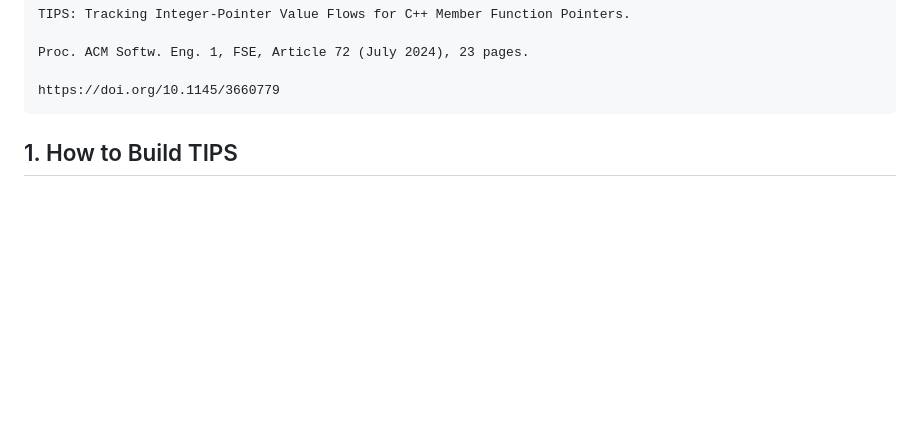
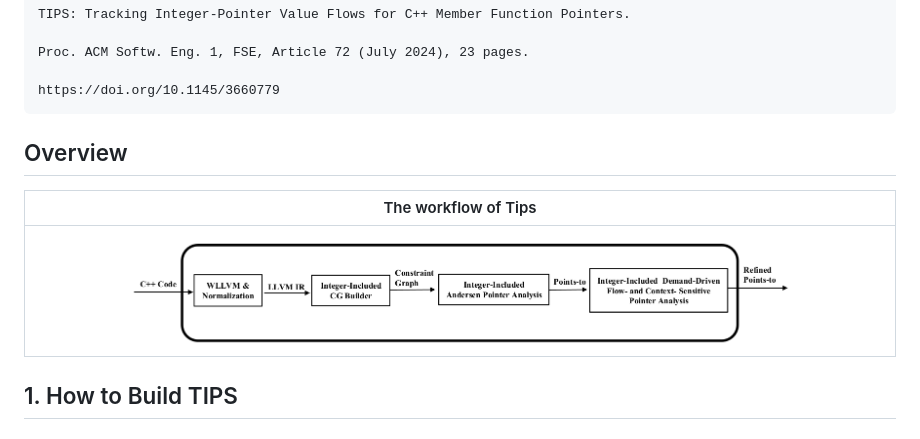
Before and after one commit to sheisc/TIPS, a Markdown page: README.md, the part around the change. Drawn GitHub-style; pictures changed too: Overview.png (added); blank space fills up the shorter version.

````diff
--- a/README.md
+++ b/README.md
@@ -12,6 +12,11 @@ Proc. ACM Softw. Eng. 1, FSE, Article 72 (July 2024), 23 pages.
 
 https://doi.org/10.1145/3660779
 ```
+## Overview
+
+|The workflow of Tips|
+|:-------------:|
+| <img src="./Overview.png" width="80%" height="80%"> |
 
 ## 1. How to Build TIPS
 
````
